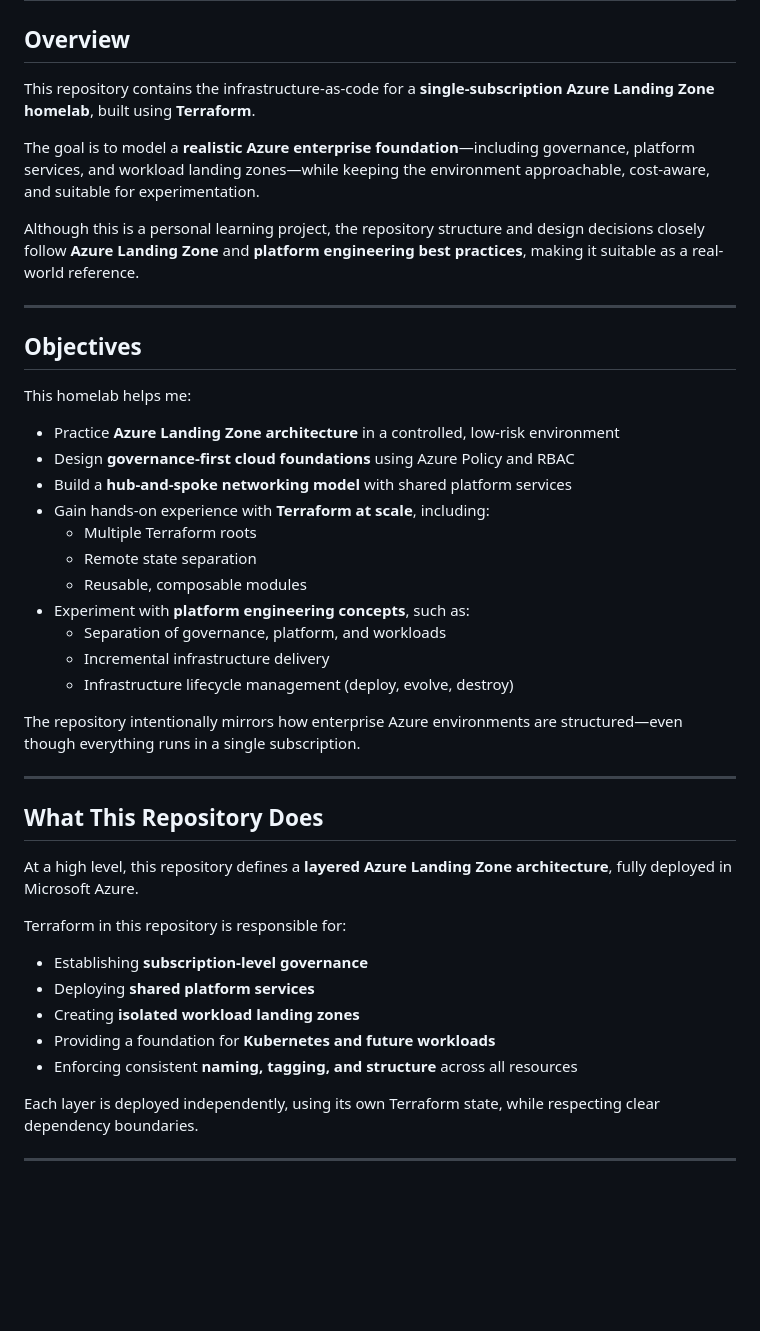
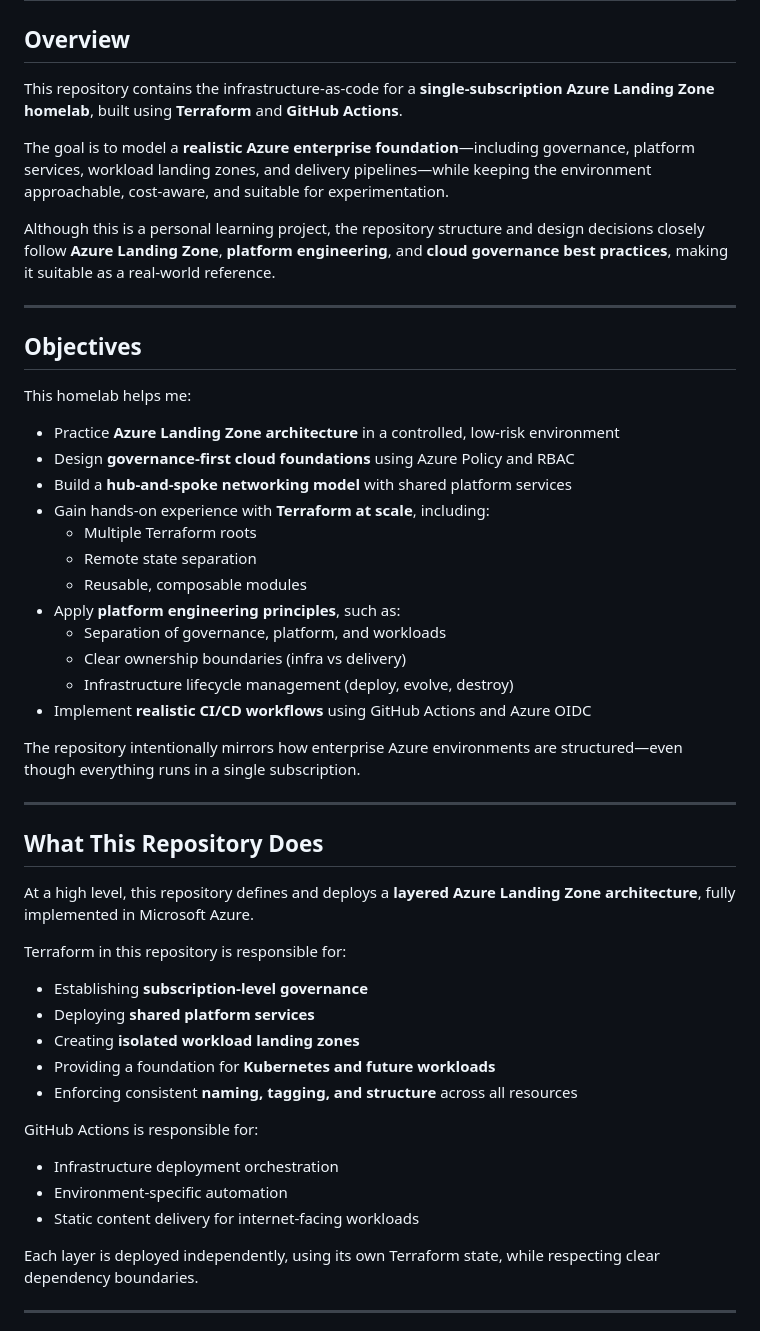
Before and after one commit to gbene00/azure-homeLabLandingZone, a Markdown page: README.md, the part around one of its changes. Drawn GitHub-style; blank space fills up the shorter version.

```diff
--- a/README.md
+++ b/README.md
@@ -2,11 +2,11 @@
 
 ## Overview
 
-This repository contains the infrastructure-as-code for a **single-subscription Azure Landing Zone homelab**, built using **Terraform**.
+This repository contains the infrastructure-as-code for a **single-subscription Azure Landing Zone homelab**, built using **Terraform** and **GitHub Actions**.
 
-The goal is to model a **realistic Azure enterprise foundation**—including governance, platform services, and workload landing zones—while keeping the environment approachable, cost-aware, and suitable for experimentation.
+The goal is to model a **realistic Azure enterprise foundation**—including governance, platform services, workload landing zones, and delivery pipelines—while keeping the environment approachable, cost-aware, and suitable for experimentation.
 
-Although this is a personal learning project, the repository structure and design decisions closely follow **Azure Landing Zone** and **platform engineering best practices**, making it suitable as a real-world reference.
+Although this is a personal learning project, the repository structure and design decisions closely follow **Azure Landing Zone**, **platform engineering**, and **cloud governance best practices**, making it suitable as a real-world reference.
 
 ---
 
@@ -21,10 +21,11 @@ This homelab helps me:
   - Multiple Terraform roots
   - Remote state separation
   - Reusable, composable modules
-- Experiment with **platform engineering concepts**, such as:
+- Apply **platform engineering principles**, such as:
   - Separation of governance, platform, and workloads
-  - Incremental infrastructure delivery
+  - Clear ownership boundaries (infra vs delivery)
   - Infrastructure lifecycle management (deploy, evolve, destroy)
+- Implement **realistic CI/CD workflows** using GitHub Actions and Azure OIDC
 
 The repository intentionally mirrors how enterprise Azure environments are structured—even though everything runs in a single subscription.
 
@@ -32,7 +33,7 @@ The repository intentionally mirrors how enterprise Azure environments are struc
 
 ## What This Repository Does
 
-At a high level, this repository defines a **layered Azure Landing Zone architecture**, fully deployed in Microsoft Azure.
+At a high level, this repository defines and deploys a **layered Azure Landing Zone architecture**, fully implemented in Microsoft Azure.
 
 Terraform in this repository is responsible for:
 
@@ -41,6 +42,12 @@ Terraform in this repository is responsible for:
 - Creating **isolated workload landing zones**
 - Providing a foundation for **Kubernetes and future workloads**
 - Enforcing consistent **naming, tagging, and structure** across all resources
+
+GitHub Actions is responsible for:
+
+- Infrastructure deployment orchestration
+- Environment-specific automation
+- Static content delivery for internet-facing workloads
 
 Each layer is deployed independently, using its own Terraform state, while respecting clear dependency boundaries.
 
```
Also changed, not shown: other parts of README.md (+41 -16 lines).
